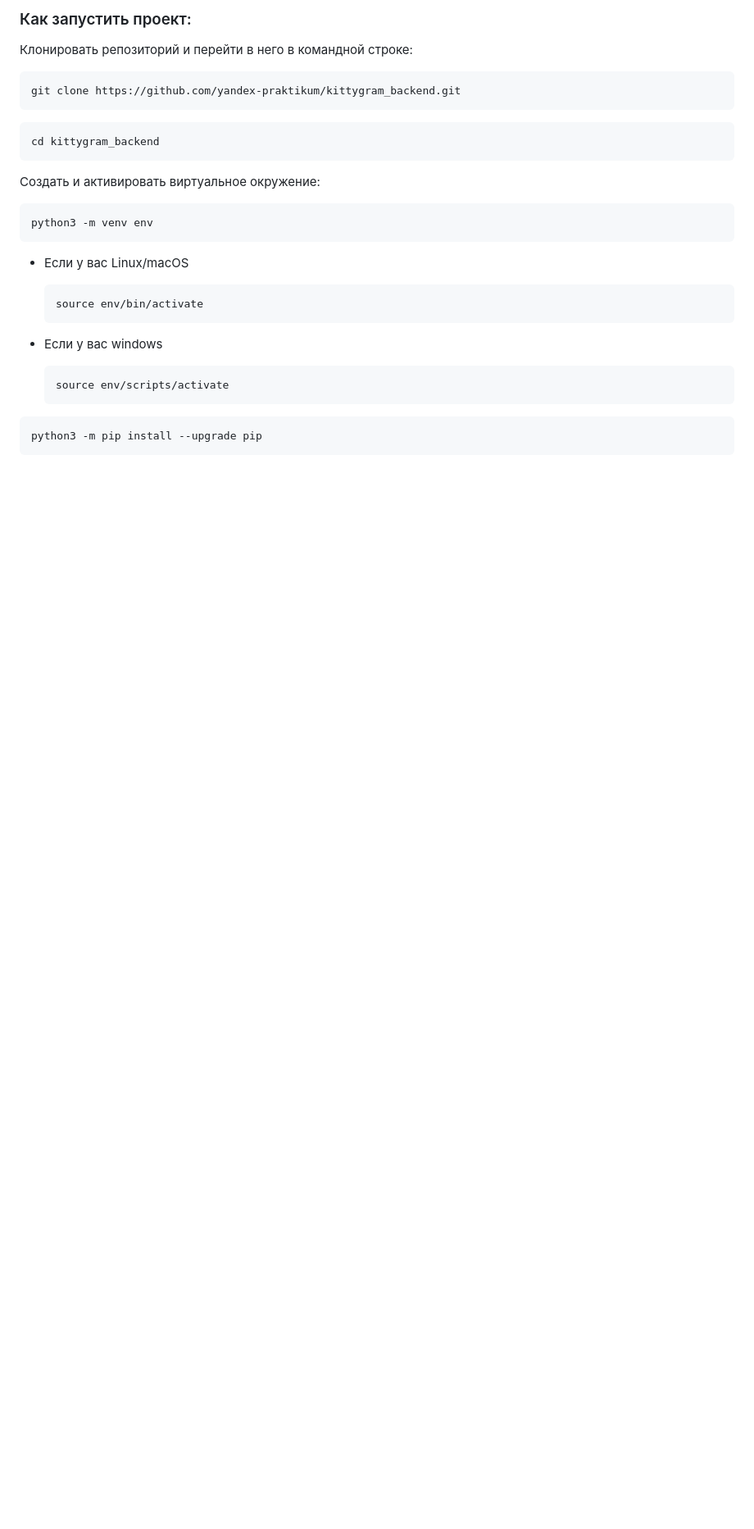
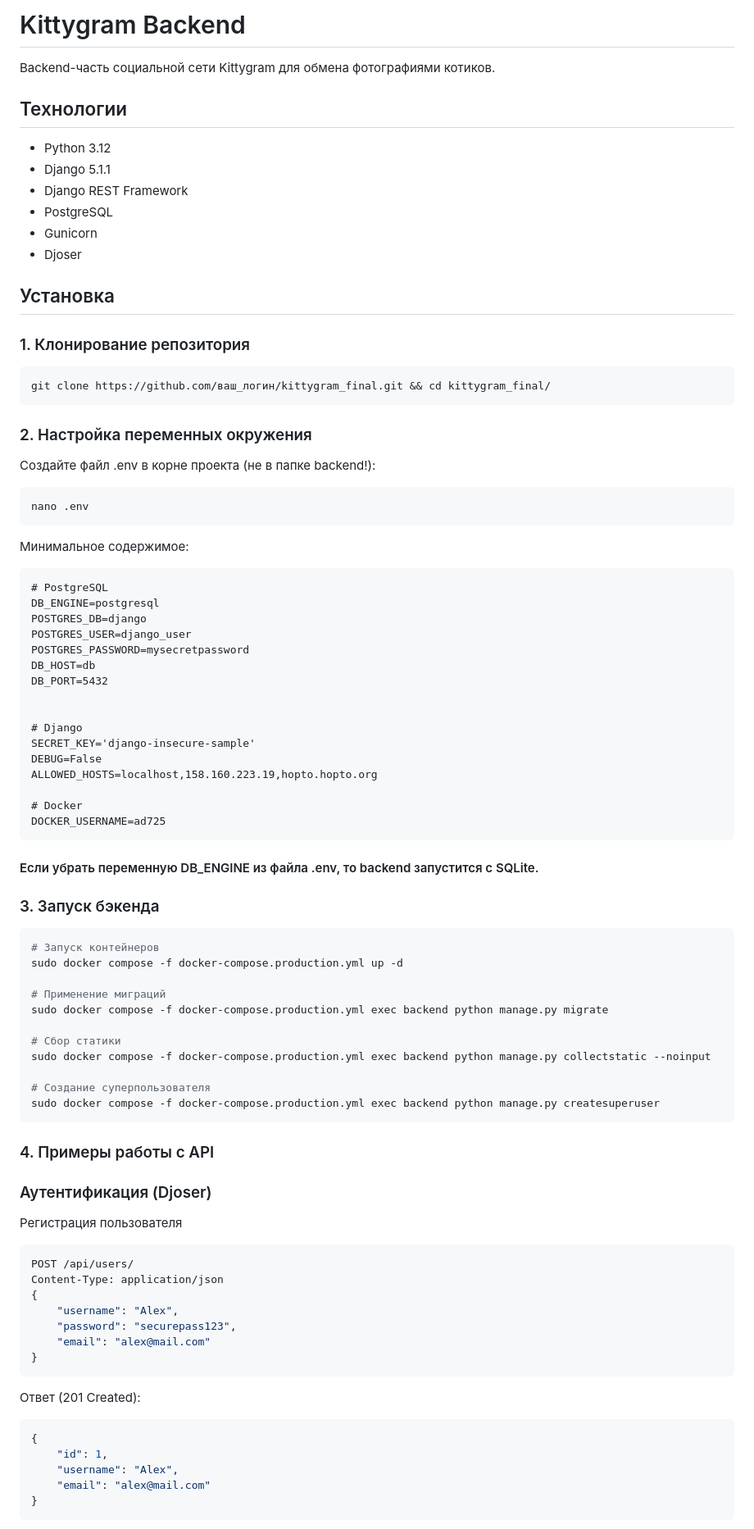
Before and after one commit to ad725/kittygram_final, a Markdown page: backend/README.md, the part around one of its changes. Shown at 82% size. Rendered like a GitHub page; blank space fills up the shorter version.

````diff
--- a/backend/README.md
+++ b/backend/README.md
@@ -1,34 +1,88 @@
-### Как запустить проект:
+# Kittygram Backend
 
-Клонировать репозиторий и перейти в него в командной строке:
+Backend-часть социальной сети Kittygram для обмена фотографиями котиков.
 
-```
-git clone https://github.com/yandex-praktikum/kittygram_backend.git
+## Технологии
+
+- Python 3.12
+- Django 5.1.1
+- Django REST Framework
+- PostgreSQL
+- Gunicorn
+- Djoser
+
+## Установка
+
+### 1. Клонирование репозитория
+
+```bash
+git clone https://github.com/ваш_логин/kittygram_final.git && cd kittygram_final/
 ```
 
-```
-cd kittygram_backend
+### 2. Настройка переменных окружения
+Создайте файл .env в корне проекта (не в папке backend!):
+
+```bash
+nano .env
 ```
 
-Cоздать и активировать виртуальное окружение:
+Минимальное содержимое:
+```
+# PostgreSQL
+DB_ENGINE=postgresql
+POSTGRES_DB=django
+POSTGRES_USER=django_user
+POSTGRES_PASSWORD=mysecretpassword
+DB_HOST=db
+DB_PORT=5432
 
+
+# Django
+SECRET_KEY='django-insecure-sample'
+DEBUG=False
+ALLOWED_HOSTS=localhost,158.160.223.19,hopto.hopto.org
+
+# Docker
+DOCKER_USERNAME=ad725
 ```
-python3 -m venv env
+#### Если убрать переменную DB_ENGINE из файла .env, то backend запустится с SQLite.
+
+### 3. Запуск бэкенда
+
+```bash
+# Запуск контейнеров
+sudo docker compose -f docker-compose.production.yml up -d
+
+# Применение миграций
+sudo docker compose -f docker-compose.production.yml exec backend python manage.py migrate
+
+# Сбор статики
+sudo docker compose -f docker-compose.production.yml exec backend python manage.py collectstatic --noinput
+
+# Создание суперпользователя
+sudo docker compose -f docker-compose.production.yml exec backend python manage.py createsuperuser
 ```
 
-* Если у вас Linux/macOS
+### 4. Примеры работы с API
 
-    ```
-    source env/bin/activate
-    ```
+### Аутентификация (Djoser)
+Регистрация пользователя
+```json
+POST /api/users/
+Content-Type: application/json
+{
+    "username": "Alex",
+    "password": "securepass123",
+    "email": "alex@mail.com"
+}
+```
+Ответ (201 Created):
 
-* Если у вас windows
-
-    ```
-    source env/scripts/activate
-    ```
-
-```
-python3 -m pip install --upgrade pip
+```json
+{
+    "id": 1,
+    "username": "Alex",
+    "email": "alex@mail.com"
+}
 ```
 
````
Also changed, not shown: other parts of backend/README.md (+91 -9 lines), README.md (+58 -17 lines), schema.png (added), 1 other file.
